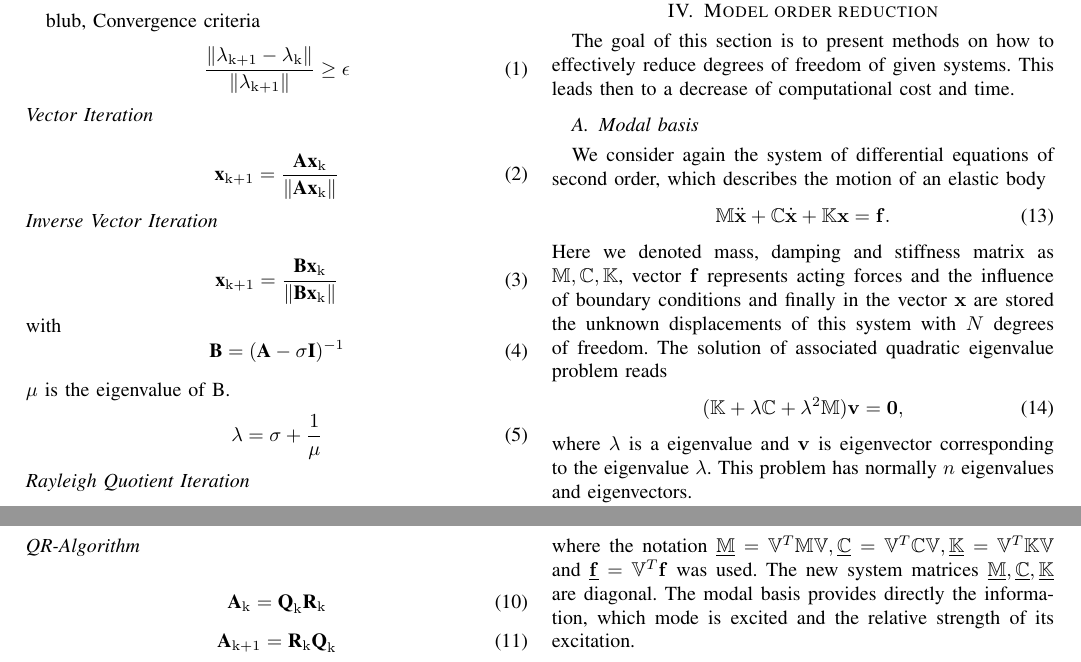
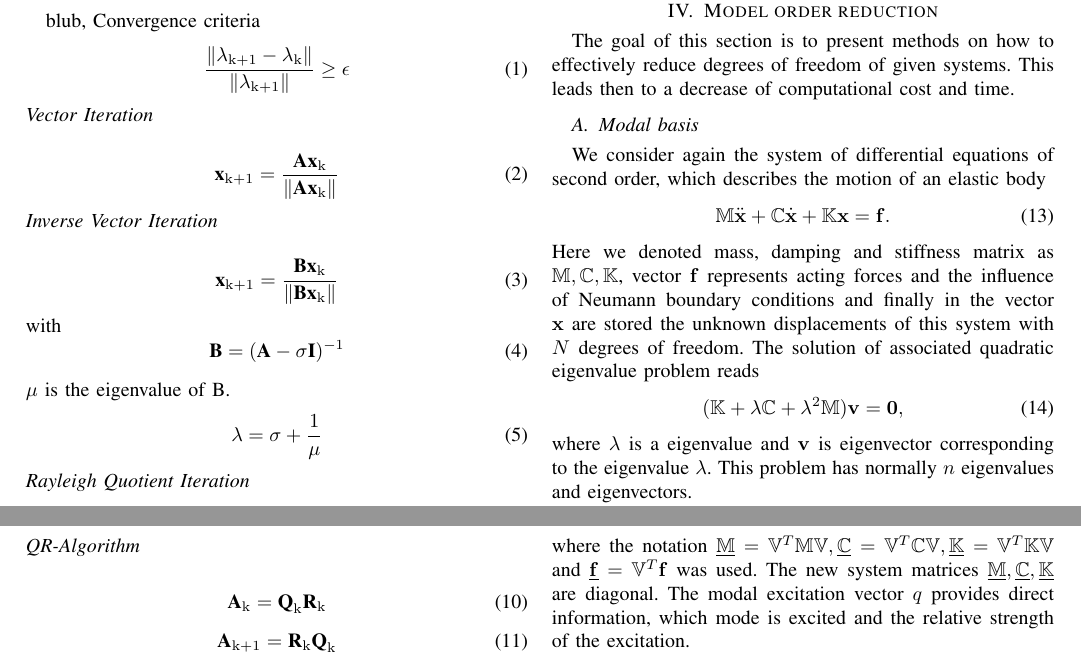
Before and after one commit to AlexandraLeuk/Modalanalyse, a LaTeX document (03_LaTeX/Mod.tex): two parts of page 1 of 2, joined at a grey line, cut so that both start at the same text. Compiled offline with pdfLaTeX.

Commit message:
updated the 2 comments

```diff
--- a/03_LaTeX/Mod.tex
+++ b/03_LaTeX/Mod.tex
@@ -138,7 +138,7 @@
 	\begin{equation} \label{eq:3system}
 	\bb{M} \ddot{\Bx} + \bb{C} \dot{\Bx} + \bb{K} \Bx = \B{f}.
 	\end{equation}
-	Here we denoted mass, damping and stiffness matrix as $\bb{M}, \bb{C}, \bb{K}$, vector $\B{f}$ represents acting forces and the influence of boundary conditions and finally in the vector $\Bx$ are stored the unknown displacements of this system with $N$ degrees of freedom. The solution of associated quadratic eigenvalue problem reads
+	Here we denoted mass, damping and stiffness matrix as $\bb{M}, \bb{C}, \bb{K}$, vector $\B{f}$ represents acting forces and the influence of Neumann boundary conditions and finally in the vector $\Bx$ are stored the unknown displacements of this system with $N$ degrees of freedom. The solution of associated quadratic eigenvalue problem reads
 	\begin{equation} \label{eq:3eigs}
 	(\bb{K} + \lambda \bb{C} + \lambda^2 \bb{M}) \Bv = \B{0},
 	\end{equation}
@@ -155,7 +155,7 @@
 	\begin{equation} \label{eq:3modalS}
 	\underline{\bb{M}} \ddot{\Bq} + \underline{\bb{C}} \dot{\Bq} + \underline{\bb{K}} \Bq = \underline{\B{f}},
 	\end{equation}
-	where the notation $\underline{\bb{M}} = \bb{V}^T \bb{M} \bb{V}, \underline{\bb{C}} = \bb{V}^T \bb{C} \bb{V}, \underline{\bb{K}} = \bb{V}^T \bb{K} \bb{V}$ and $ \underline{\B{f}} = \bb{V}^T \B{f}$ was used. The new system matrices $\underline{\bb{M}}, \underline{\bb{C}}, \underline{\bb{K}}$ are diagonal. The modal basis provides directly the information, which mode is excited and the relative strength of its excitation.
+	where the notation $\underline{\bb{M}} = \bb{V}^T \bb{M} \bb{V}, \underline{\bb{C}} = \bb{V}^T \bb{C} \bb{V}, \underline{\bb{K}} = \bb{V}^T \bb{K} \bb{V}$ and $ \underline{\B{f}} = \bb{V}^T \B{f}$ was used. The new system matrices $\underline{\bb{M}}, \underline{\bb{C}}, \underline{\bb{K}}$ are diagonal. The modal excitation vector $ q $ provides direct information, which mode is excited and the relative strength of the excitation.
 
 	\subsection{Reduced system}
 	The second key idea is restricting the modal basis to a smaller subspace $\B{V}_m \subset \B{V}$ given by $m$ eigenvectors $\Bv_{j_1}, \ldots, \Bv_{j_m}$,  $m \ll n$. The subspace selection has to be performed carefully to keep the characteristic behaviors of the full unreduced system, e.g. it is needed to include all the participating modes from the frequency range of interest. Usually the modes corresponding to the lowest eigenfrequencies are selected due to them having the biggest impact on the behavior. If the motion of the body is a-priori known to be dominant in one plane/direction/rotation, the modes with a low participation factor of this motion can be skipped during base creation. For example this could be the case when different constraints are applied. The modal-basis model reduction is not recommended for simulation of non-linear phenomenons or when investigating local behaviors like stress concentration around holes.
```
Also changed, not shown: 03_LaTeX/Mod.pdf.
